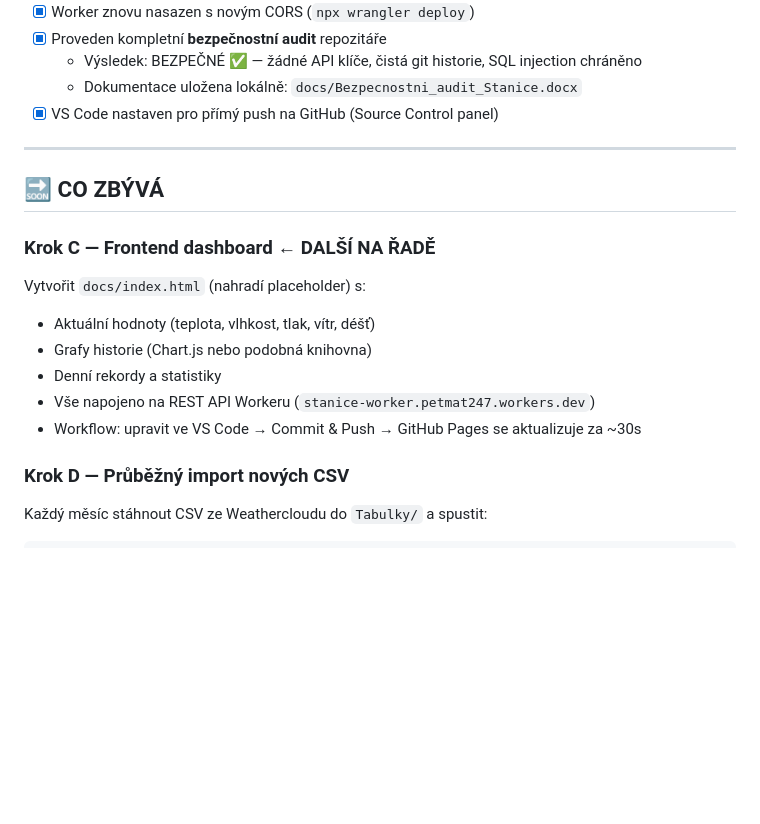
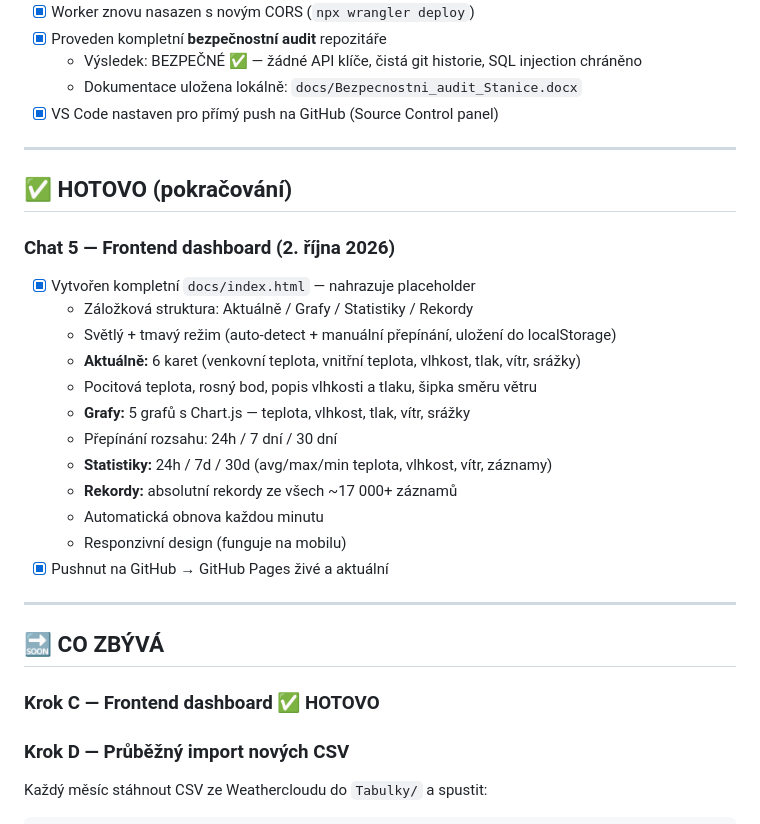
Before and after one commit to petmat247-cloud/WeatherStation, a Markdown page: POSTUP.md, the part around the change. GitHub-like rendering; blank space fills up the shorter version.

Commit message:
docs: aktualizace POSTUP.md — Krok C dokončen

```diff
--- a/POSTUP.md
+++ b/POSTUP.md
@@ -88,15 +88,27 @@ Frontend — GitHub Pages (dashboard s grafy)
 
 ---
 
+## ✅ HOTOVO (pokračování)
+
+### Chat 5 — Frontend dashboard (2. října 2026)
+- [x] Vytvořen kompletní `docs/index.html` — nahrazuje placeholder
+  - Záložková struktura: Aktuálně / Grafy / Statistiky / Rekordy
+  - Světlý + tmavý režim (auto-detect + manuální přepínání, uložení do localStorage)
+  - **Aktuálně:** 6 karet (venkovní teplota, vnitřní teplota, vlhkost, tlak, vítr, srážky)
+  - Pocitová teplota, rosný bod, popis vlhkosti a tlaku, šipka směru větru
+  - **Grafy:** 5 grafů s Chart.js — teplota, vlhkost, tlak, vítr, srážky
+  - Přepínání rozsahu: 24h / 7 dní / 30 dní
+  - **Statistiky:** 24h / 7d / 30d (avg/max/min teplota, vlhkost, vítr, záznamy)
+  - **Rekordy:** absolutní rekordy ze všech ~17 000+ záznamů
+  - Automatická obnova každou minutu
+  - Responzivní design (funguje na mobilu)
+- [x] Pushnut na GitHub → GitHub Pages živé a aktuální
+
+---
+
 ## 🔜 CO ZBÝVÁ
 
-### Krok C — Frontend dashboard ← DALŠÍ NA ŘADĚ
-Vytvořit `docs/index.html` (nahradí placeholder) s:
-- Aktuální hodnoty (teplota, vlhkost, tlak, vítr, déšť)
-- Grafy historie (Chart.js nebo podobná knihovna)
-- Denní rekordy a statistiky
-- Vše napojeno na REST API Workeru (`stanice-worker.petmat247.workers.dev`)
-- Workflow: upravit ve VS Code → Commit & Push → GitHub Pages se aktualizuje za ~30s
+### Krok C — Frontend dashboard ✅ HOTOVO
 
 ### Krok D — Průběžný import nových CSV
 Každý měsíc stáhnout CSV ze Weathercloudu do `Tabulky/` a spustit:
```
